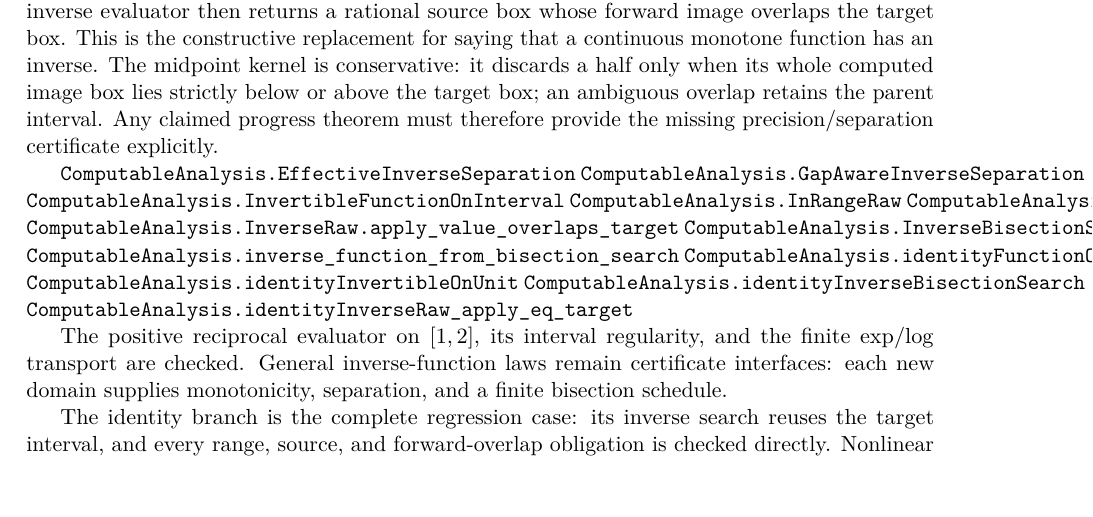
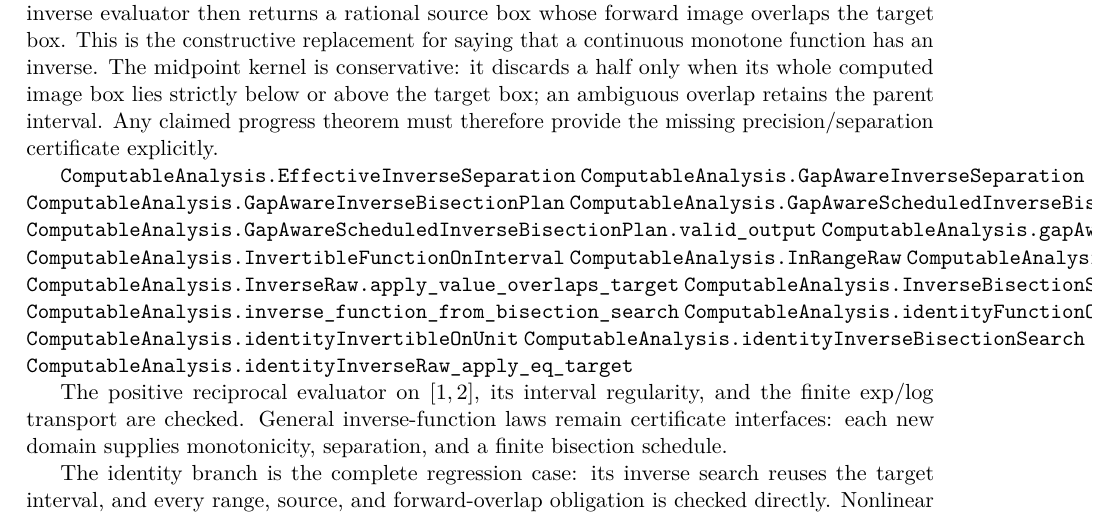
Before and after one commit to liuyao12/computable-analysis, a LaTeX thesis (blueprint/src/web.tex, which reads blueprint/src/05-exponential-logarithm.tex): part of page 71 of 83, cut so that both start at the same text. Compiled offline with pdfLaTeX.

Commit message:
Expose reusable gap-aware inverse search adapters

```diff
--- a/blueprint/src/05-exponential-logarithm.tex
+++ b/blueprint/src/05-exponential-logarithm.tex
@@ -406,6 +406,10 @@ therefore provide the missing precision/separation certificate explicitly.
 
 \lean{ComputableAnalysis.EffectiveInverseSeparation}
 \lean{ComputableAnalysis.GapAwareInverseSeparation}
+\lean{ComputableAnalysis.GapAwareInverseBisectionPlan}
+\lean{ComputableAnalysis.GapAwareScheduledInverseBisectionPlan}
+\lean{ComputableAnalysis.GapAwareScheduledInverseBisectionPlan.valid_output}
+\lean{ComputableAnalysis.gapAwareScheduledInverseBisectionPlanToSearch}
 \lean{ComputableAnalysis.InvertibleFunctionOnInterval}
 \lean{ComputableAnalysis.InRangeRaw}
 \lean{ComputableAnalysis.InverseRaw}
```
Also changed, not shown: FORMALIZATION_GUIDE.md (+3 -0 lines), 1 other file.
